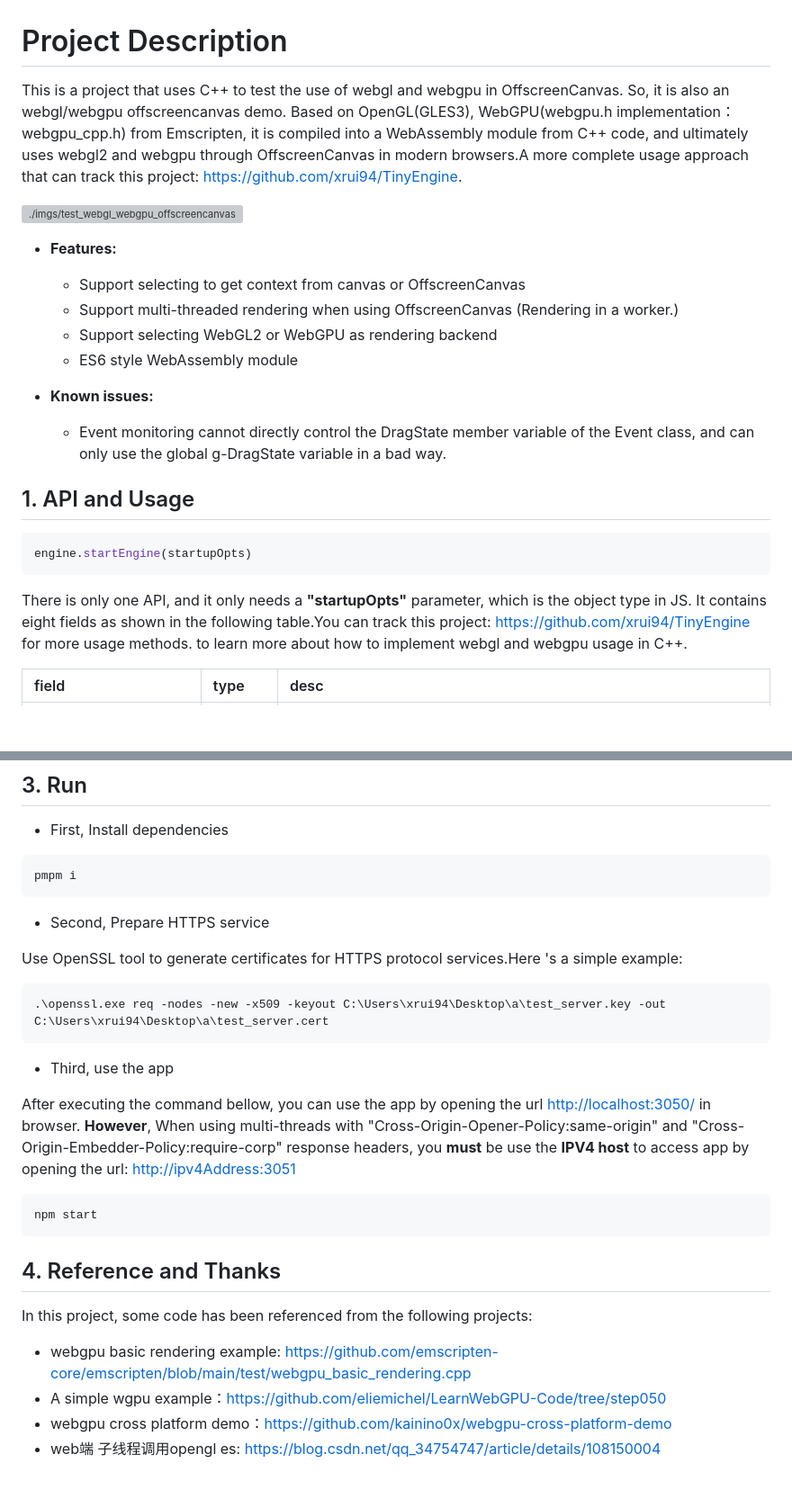
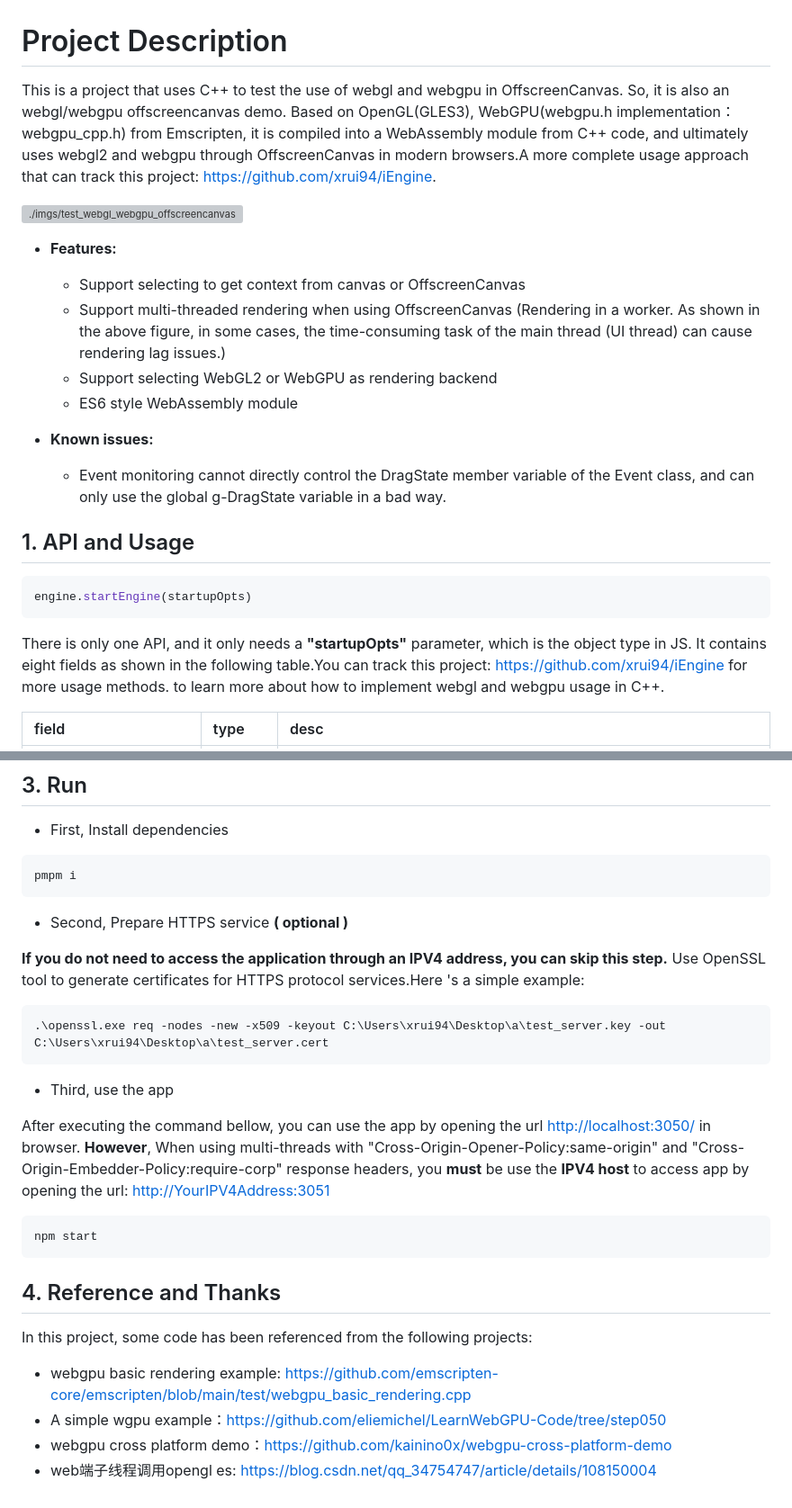
Before and after one commit to xrui94/test_webgl_webgpu, a Markdown page: README.md, 2 parts joined by grey strips. Shown at 90% size. Rendered like a GitHub page; blank space fills up the shorter version; grey boxes are pictures that could not be loaded.

Commit message:
fix: 修复说明文档中的一些问题

````diff
--- a/README.md
+++ b/README.md
@@ -1,11 +1,11 @@
 # Project Description
-This is a project that uses C++ to test the use of webgl and webgpu in OffscreenCanvas. So, it is also an webgl/webgpu offscreencanvas demo. Based on OpenGL(GLES3), WebGPU(webgpu.h implementation：webgpu_cpp.h) from Emscripten, it is compiled into a WebAssembly module from C++ code, and ultimately uses webgl2 and webgpu through OffscreenCanvas in modern browsers.A more complete usage approach that can track this project: [https://github.com/xrui94/TinyEngine](https://github.com/xrui94/TinyEngine).
+This is a project that uses C++ to test the use of webgl and webgpu in OffscreenCanvas. So, it is also an webgl/webgpu offscreencanvas demo. Based on OpenGL(GLES3), WebGPU(webgpu.h implementation：webgpu_cpp.h) from Emscripten, it is compiled into a WebAssembly module from C++ code, and ultimately uses webgl2 and webgpu through OffscreenCanvas in modern browsers.A more complete usage approach that can track this project: [https://github.com/xrui94/iEngine](https://github.com/xrui94/iEngine).
 
 ![./imgs/test_webgl_webgpu_offscreencanvas.gif](./imgs/test_webgl_webgpu_offscreencanvas.gif)
 
 - **Features:**
   - Support selecting to get context from canvas or OffscreenCanvas
-  - Support multi-threaded rendering when using OffscreenCanvas (Rendering in a worker.)
+  - Support multi-threaded rendering when using OffscreenCanvas (Rendering in a worker. As shown in the above figure, in some cases, the time-consuming task of the main thread (UI thread) can cause rendering lag issues.)
   - Support selecting WebGL2 or WebGPU as rendering backend
   - ES6 style WebAssembly module
 
@@ -18,7 +18,7 @@ This is a project that uses C++ to test the use of webgl and webgpu in Offscreen
 engine.startEngine(startupOpts)
 ```
 
-There is only one API, and it only needs a **"startupOpts"** parameter, which is the object type in JS. It contains eight fields as shown in the following table.You can track this project: [https://github.com/xrui94/TinyEngine](https://github.com/xrui94/TinyEngine) for more usage methods. to learn more about how to implement webgl and webgpu usage in C++.
+There is only one API, and it only needs a **"startupOpts"** parameter, which is the object type in JS. It contains eight fields as shown in the following table.You can track this project: [https://github.com/xrui94/iEngine](https://github.com/xrui94/iEngine) for more usage methods. to learn more about how to implement webgl and webgpu usage in C++.
 
 field|type|desc
 :-|:-|:-
@@ -136,9 +136,9 @@ ninja
 pmpm i
 ```
 
-- Second, Prepare HTTPS service
+- Second, Prepare HTTPS service **( optional )**
 
-Use OpenSSL tool to generate certificates for HTTPS protocol services.Here 's a simple example:
+**If you do not need to access the application through an IPV4 address, you can skip this step.** Use OpenSSL tool to generate certificates for HTTPS protocol services.Here 's a simple example:
 
 ```ps
 .\openssl.exe req -nodes -new -x509 -keyout C:\Users\xrui94\Desktop\a\test_server.key -out C:\Users\xrui94\Desktop\a\test_server.cert
@@ -146,7 +146,7 @@ Use OpenSSL tool to generate certificates for HTTPS protocol services.Here 's a
 
 - Third, use the app
 
-After executing the command bellow, you can use the app by opening the url [http://localhost:3050/](http://localhost:3050/) in browser. **However**, When using multi-threads with "Cross-Origin-Opener-Policy:same-origin" and "Cross-Origin-Embedder-Policy:require-corp" response headers, you **must** be use the **IPV4 host** to access app by opening the url: [http://ipv4Address:3051](http://YourIPV4Address:3051)
+After executing the command bellow, you can use the app by opening the url [http://localhost:3050/](http://localhost:3050/) in browser. **However**, When using multi-threads with "Cross-Origin-Opener-Policy:same-origin" and "Cross-Origin-Embedder-Policy:require-corp" response headers, you **must** be use the **IPV4 host** to access app by opening the url: [http://YourIPV4Address:3051](http://YourIPV4Address:3051)
 
 ```ps
 npm start
@@ -158,4 +158,4 @@ In this project, some code has been referenced from the following projects:
 - webgpu basic rendering example: https://github.com/emscripten-core/emscripten/blob/main/test/webgpu_basic_rendering.cpp
 - A simple wgpu example：https://github.com/eliemichel/LearnWebGPU-Code/tree/step050
 - webgpu cross platform demo：https://github.com/kainino0x/webgpu-cross-platform-demo
-- web端 子线程调用opengl es: https://blog.csdn.net/qq_34754747/article/details/108150004
+- web端子线程调用opengl es: https://blog.csdn.net/qq_34754747/article/details/108150004
````
Also changed, not shown: other parts of README.md (+1 -1 lines).
